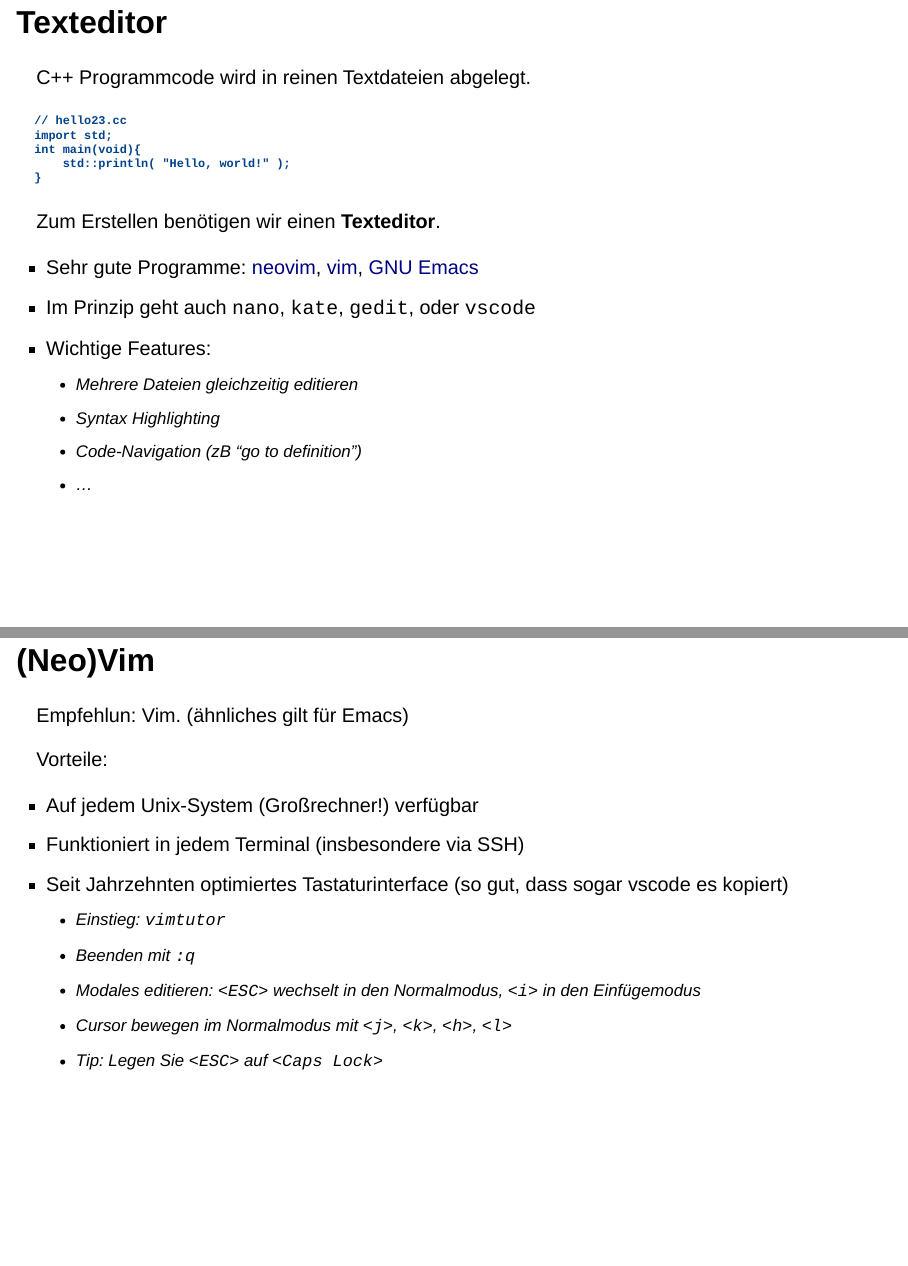
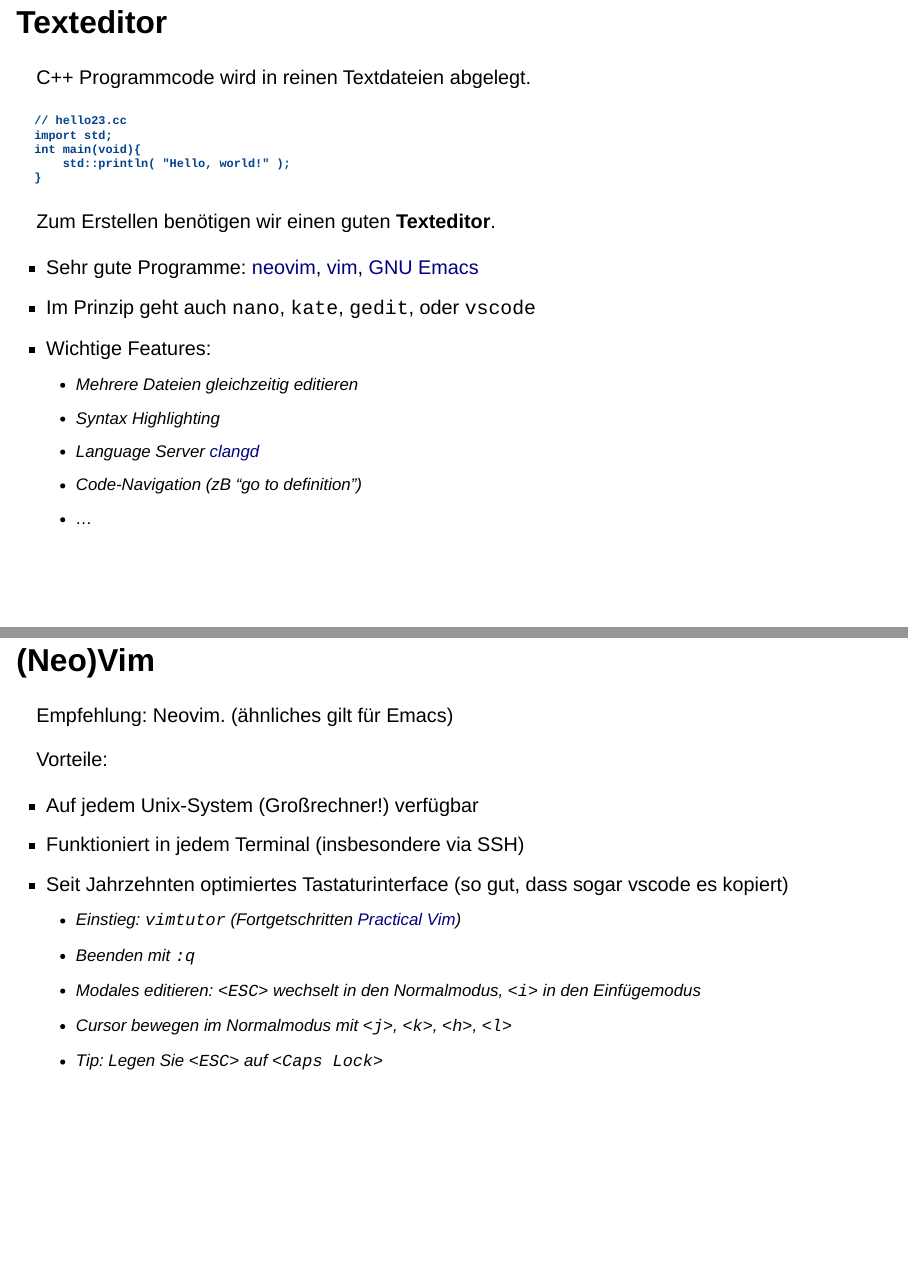
Before and after one commit to SolaaarSoup/unibonn_s12ffrei_cppvorkurs_ss25, a Quarto document (lectures/01_einleitung.qmd): pages 18 and 19 of 36, joined at a grey line. Rendered offline with R 4.5, knitr and Pandoc in place of Quarto, with nearby package versions; drawn as Slidy slides in place of the format the file asks for.

Commit message:
[01] add vim info

````diff
--- a/lectures/01_einleitung.qmd
+++ b/lectures/01_einleitung.qmd
@@ -256,13 +256,14 @@
 }
 ```
 
-Zum Erstellen benötigen wir einen **Texteditor**.
+Zum Erstellen benötigen wir einen guten **Texteditor**.
 
 + Sehr gute Programme: [neovim](https://neovim.io/), [vim](https://www.vim.org/), [GNU Emacs](https://www.gnu.org/software/emacs/)
 + Im Prinzip geht auch `nano`, `kate`, `gedit`, oder `vscode`
 + Wichtige Features:
     - Mehrere Dateien gleichzeitig editieren
     - Syntax Highlighting
+    - Language Server [clangd](https://clangd.llvm.org/)
     - Code-Navigation (zB "*go to definition*")
     - ...
 
@@ -270,14 +271,14 @@
 ## (Neo)Vim
 
 
-Empfehlun: Vim. (ähnliches gilt für Emacs)
+Empfehlung: Neovim. (ähnliches gilt für Emacs)
 
 Vorteile:
 
 + Auf jedem Unix-System (Großrechner!) verfügbar
 + Funktioniert in jedem Terminal (insbesondere via SSH)
 + Seit Jahrzehnten optimiertes Tastaturinterface (so gut, dass sogar vscode es kopiert)
-    - Einstieg: `vimtutor`
+    - Einstieg: `vimtutor` (Fortgetschritten [Practical Vim](https://bonnus.ulb.uni-bonn.de/view/action/uresolver.do?operation=resolveService&package_service_id=17249008440006467&institutionId=6467&customerId=6440&VE=true))
     - Beenden mit `:q`
     - Modales editieren: `<ESC>` wechselt in den Normalmodus, `<i>` in den Einfügemodus
     - Cursor bewegen im Normalmodus mit `<j>`, `<k>`, `<h>`, `<l>`
````
